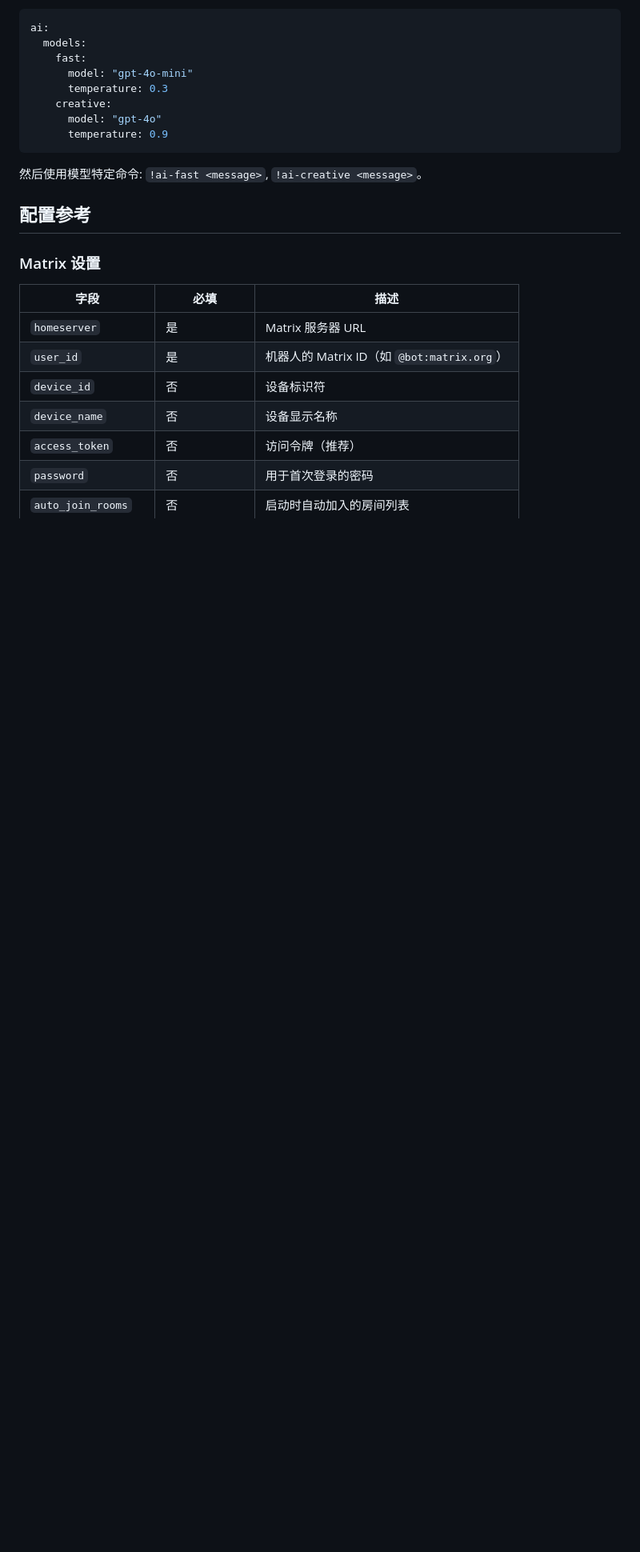
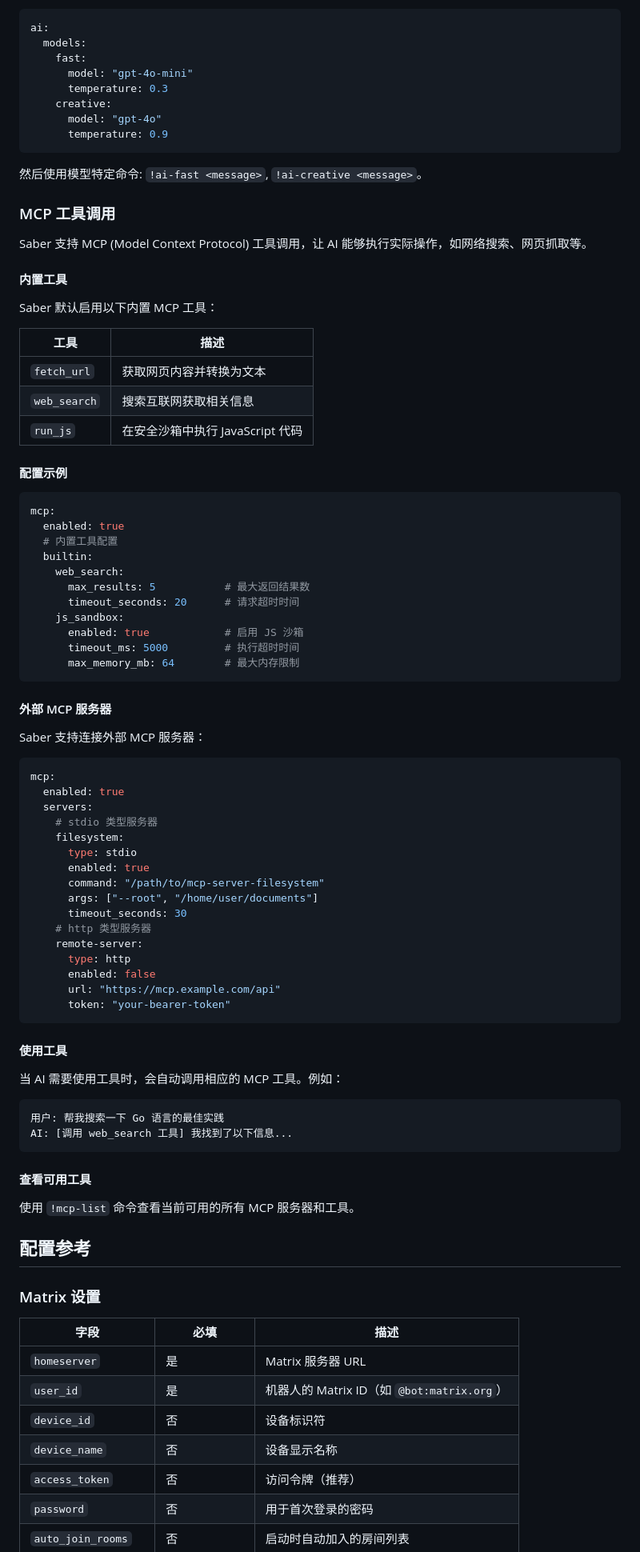
Before and after one commit to VOD-Studio/saber, a Markdown page: README.md, the part around one of its changes. Shown at 80% size. Rendered like a GitHub page; blank space fills up the shorter version.

````diff
--- a/README.md
+++ b/README.md
@@ -289,6 +292,72 @@ ai:
 
 然后使用模型特定命令: `!ai-fast <message>`, `!ai-creative <message>`。
 
+### MCP 工具调用
+
+Saber 支持 MCP (Model Context Protocol) 工具调用，让 AI 能够执行实际操作，如网络搜索、网页抓取等。
+
+#### 内置工具
+
+Saber 默认启用以下内置 MCP 工具：
+
+| 工具        | 描述                               |
+| ----------- | ---------------------------------- |
+| `fetch_url` | 获取网页内容并转换为文本           |
+| `web_search`| 搜索互联网获取相关信息             |
+| `run_js`    | 在安全沙箱中执行 JavaScript 代码   |
+
+#### 配置示例
+
+```yaml
+mcp:
+  enabled: true
+  # 内置工具配置
+  builtin:
+    web_search:
+      max_results: 5           # 最大返回结果数
+      timeout_seconds: 20      # 请求超时时间
+    js_sandbox:
+      enabled: true            # 启用 JS 沙箱
+      timeout_ms: 5000         # 执行超时时间
+      max_memory_mb: 64        # 最大内存限制
+```
+
+#### 外部 MCP 服务器
+
+Saber 支持连接外部 MCP 服务器：
+
+```yaml
+mcp:
+  enabled: true
+  servers:
+    # stdio 类型服务器
+    filesystem:
+      type: stdio
+      enabled: true
+      command: "/path/to/mcp-server-filesystem"
+      args: ["--root", "/home/user/documents"]
+      timeout_seconds: 30
+    # http 类型服务器
+    remote-server:
+      type: http
+      enabled: false
+      url: "https://mcp.example.com/api"
+      token: "your-bearer-token"
+```
+
+#### 使用工具
+
+当 AI 需要使用工具时，会自动调用相应的 MCP 工具。例如：
+
+```
+用户: 帮我搜索一下 Go 语言的最佳实践
+AI: [调用 web_search 工具] 我找到了以下信息...
+```
+
+#### 查看可用工具
+
+使用 `!mcp-list` 命令查看当前可用的所有 MCP 服务器和工具。
+
 ## 配置参考
 
 ### Matrix 设置
````
Also changed, not shown: other parts of README.md (+70 -7 lines).
